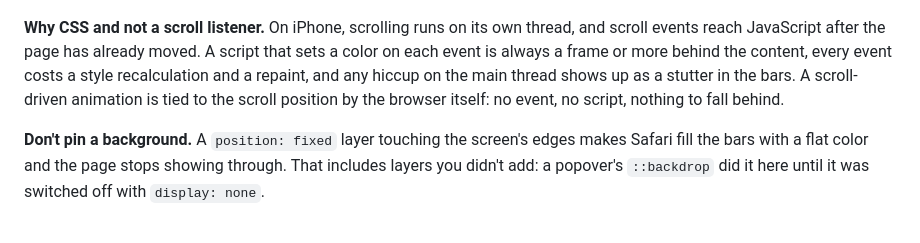
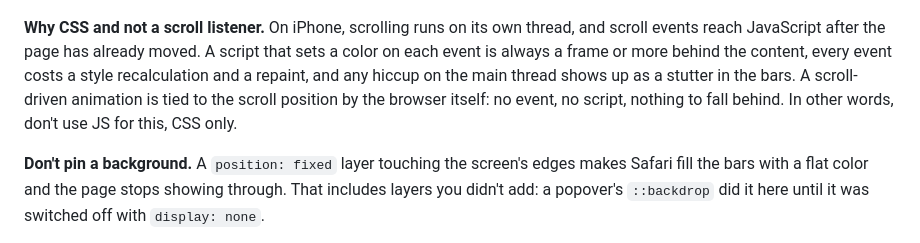
Before and after one commit to thenotpit/viewport-fit-demo, a Markdown page: README.md, the part around the change. GitHub-like rendering.

Commit message:
Update README with CSS animation explanation
Clarified the explanation of CSS animations versus JavaScript scroll listeners.

```diff
--- a/README.md
+++ b/README.md
@@ -44,7 +44,7 @@ html {
 events reach JavaScript after the page has already moved. A script that sets a color on each event
 is always a frame or more behind the content, every event costs a style recalculation and a repaint,
 and any hiccup on the main thread shows up as a stutter in the bars. A scroll-driven animation is
-tied to the scroll position by the browser itself: no event, no script, nothing to fall behind.
+tied to the scroll position by the browser itself: no event, no script, nothing to fall behind. In other words, don't use JS for this, CSS only.
 
 **Don't pin a background.** A `position: fixed` layer touching the screen's edges makes Safari fill
 the bars with a flat color and the page stops showing through. That includes layers you didn't add:
```
